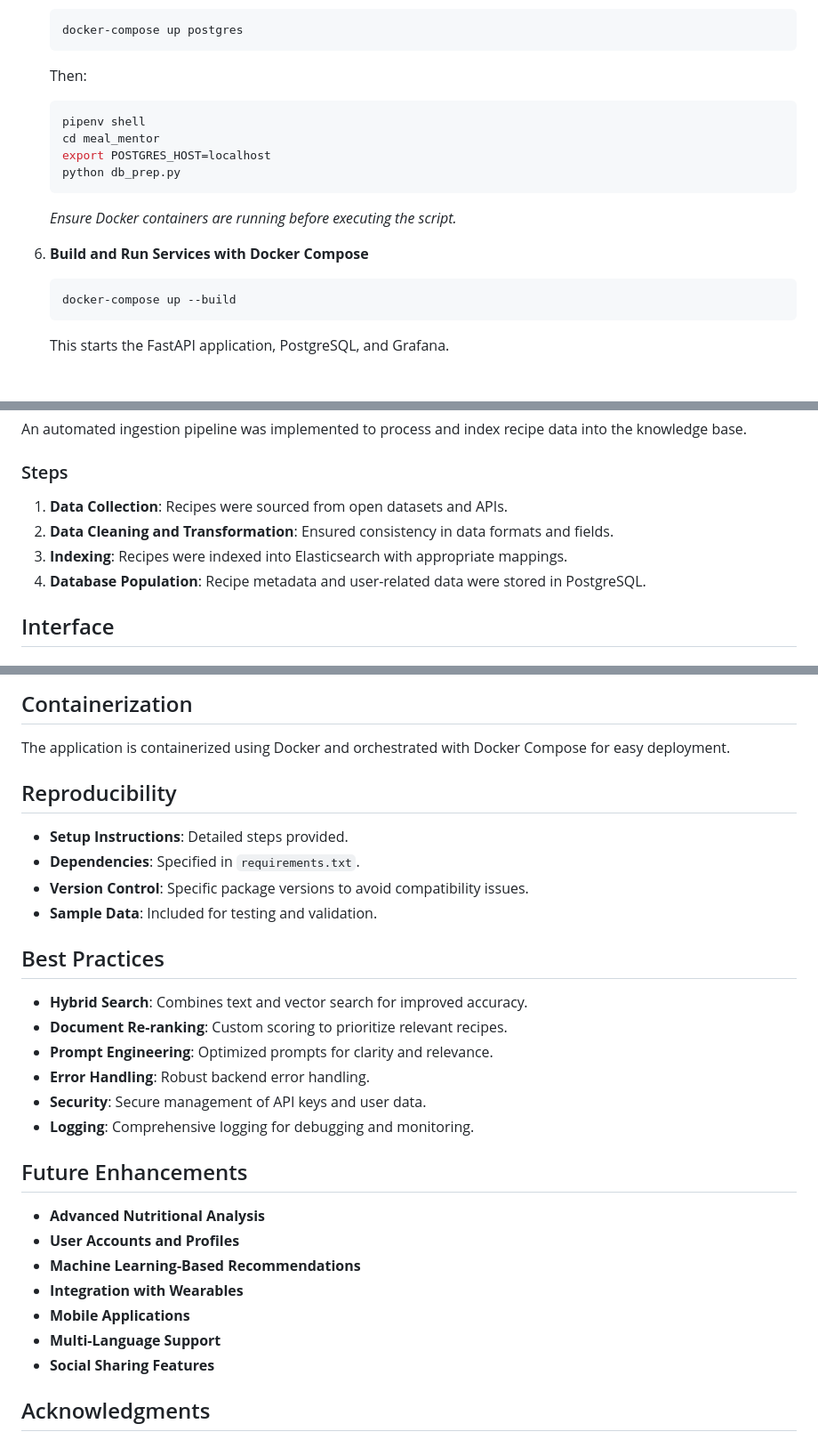
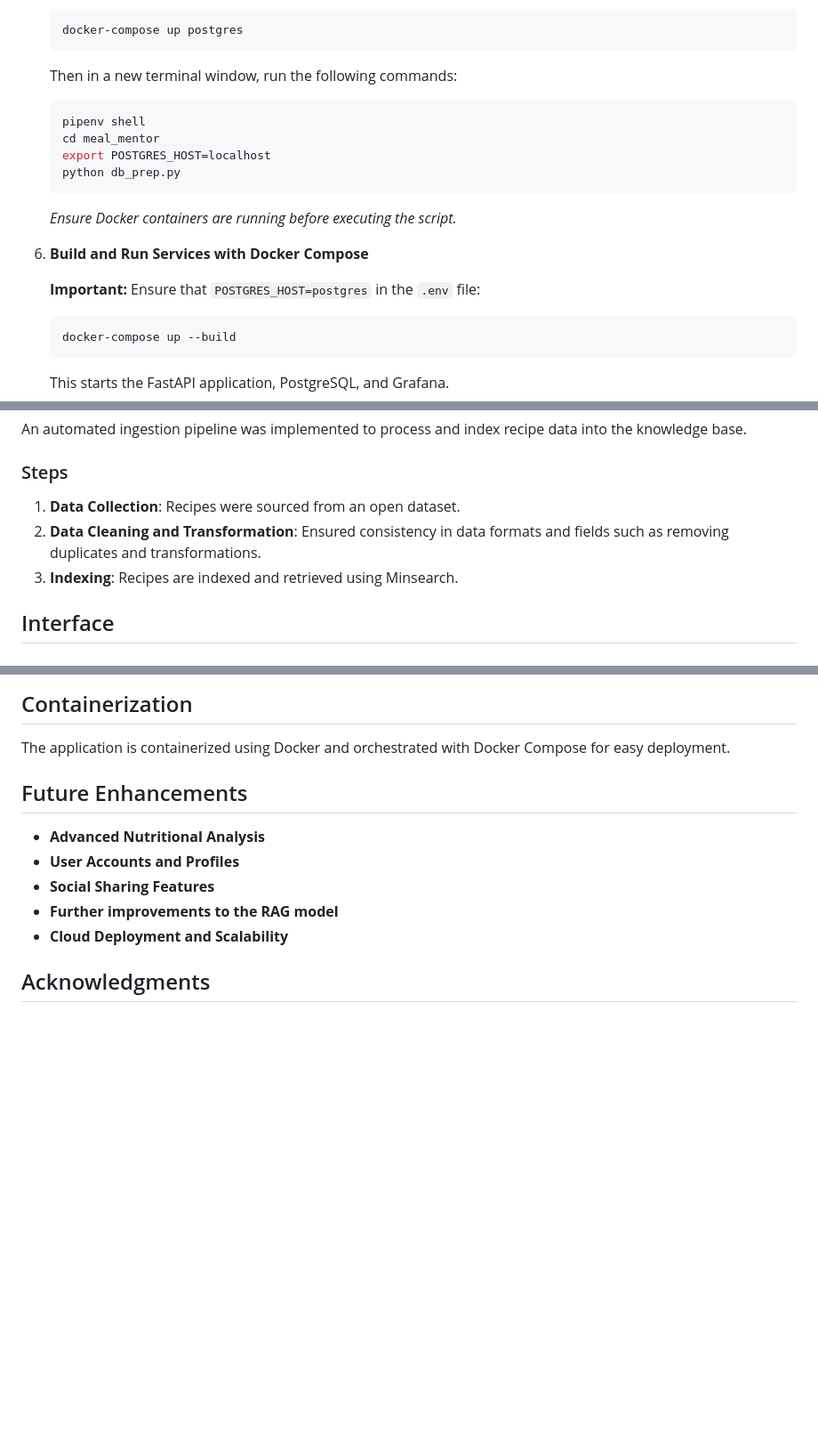
Before and after one commit to liminm/meal-mentor, a Markdown page: README.md, 3 parts joined by grey strips. Shown: that part at 89% size. Drawn GitHub-style; blank space fills up the shorter version.

````diff
--- a/README.md
+++ b/README.md
@@ -210,7 +210,7 @@ You can find the dataset under `data/data.csv`.
    docker-compose up postgres
    ```
 
-   Then:
+   Then in a new terminal window, run the following commands:
 
    ```bash
    pipenv shell
@@ -222,6 +222,8 @@ You can find the dataset under `data/data.csv`.
    *Ensure Docker containers are running before executing the script.*
 
 6. **Build and Run Services with Docker Compose**
+
+    **Important:** Ensure that `POSTGRES_HOST=postgres` in the `.env` file:
 
    ```bash
    docker-compose up --build
@@ -426,10 +429,9 @@ An automated ingestion pipeline was implemented to process and index recipe data
 
 ### Steps
 
-1. **Data Collection**: Recipes were sourced from open datasets and APIs.
-2. **Data Cleaning and Transformation**: Ensured consistency in data formats and fields.
-3. **Indexing**: Recipes were indexed into Elasticsearch with appropriate mappings.
-4. **Database Population**: Recipe metadata and user-related data were stored in PostgreSQL.
+1. **Data Collection**: Recipes were sourced from an open dataset.
+2. **Data Cleaning and Transformation**: Ensured consistency in data formats and fields such as removing duplicates and transformations.
+3. **Indexing**: Recipes are indexed and retrieved using Minsearch.
 
 ## Interface
 
@@ -445,31 +447,14 @@ An automated ingestion pipeline was implemented to process and index recipe data
 
 The application is containerized using Docker and orchestrated with Docker Compose for easy deployment.
 
-## Reproducibility
-
-- **Setup Instructions**: Detailed steps provided.
-- **Dependencies**: Specified in `requirements.txt`.
-- **Version Control**: Specific package versions to avoid compatibility issues.
-- **Sample Data**: Included for testing and validation.
-
-## Best Practices
-
-- **Hybrid Search**: Combines text and vector search for improved accuracy.
-- **Document Re-ranking**: Custom scoring to prioritize relevant recipes.
-- **Prompt Engineering**: Optimized prompts for clarity and relevance.
-- **Error Handling**: Robust backend error handling.
-- **Security**: Secure management of API keys and user data.
-- **Logging**: Comprehensive logging for debugging and monitoring.
 
 ## Future Enhancements
 
 - **Advanced Nutritional Analysis**
 - **User Accounts and Profiles**
-- **Machine Learning-Based Recommendations**
-- **Integration with Wearables**
-- **Mobile Applications**
-- **Multi-Language Support**
 - **Social Sharing Features**
+- **Further improvements to the RAG model**
+- **Cloud Deployment and Scalability**
 
 ## Acknowledgments
 
````
Also changed, not shown: other parts of README.md (+2 -1 lines).
